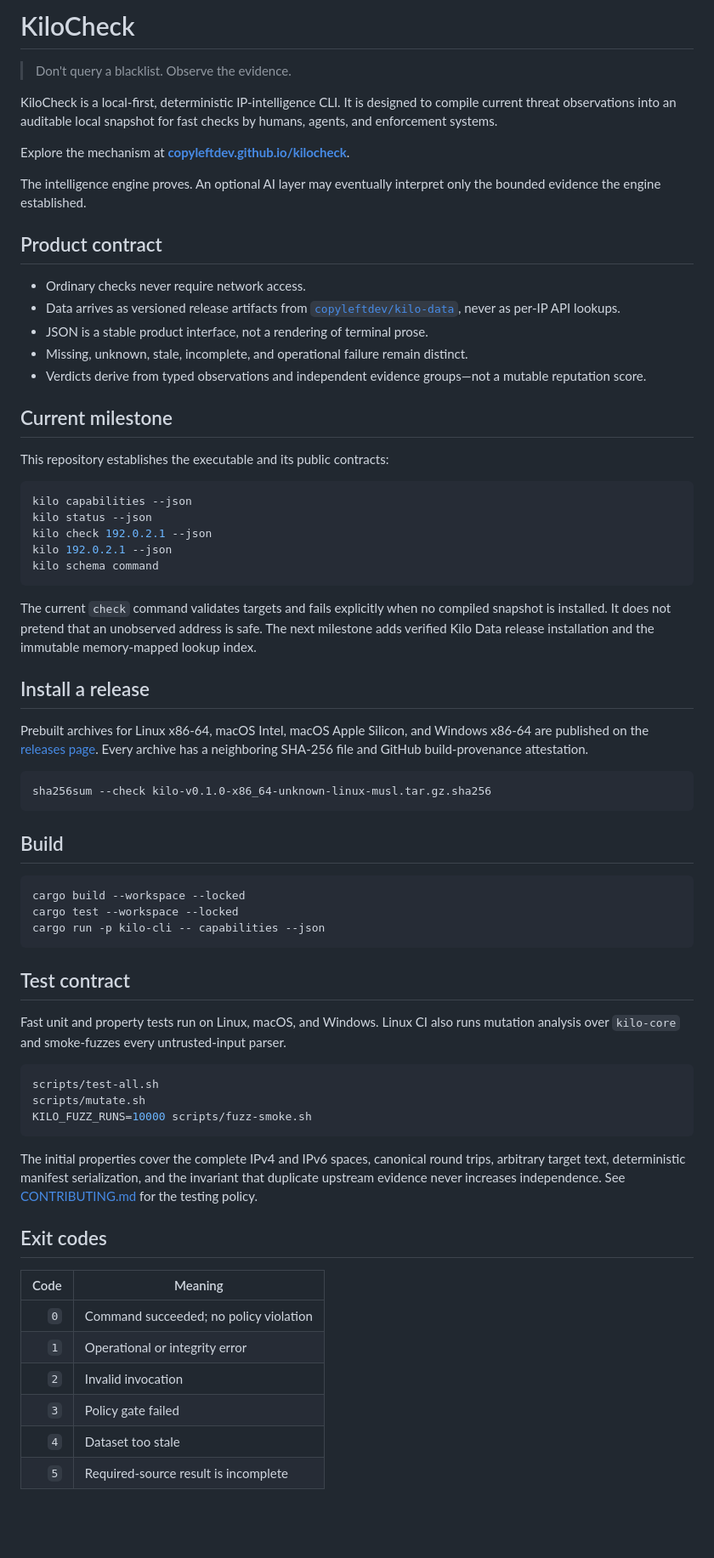
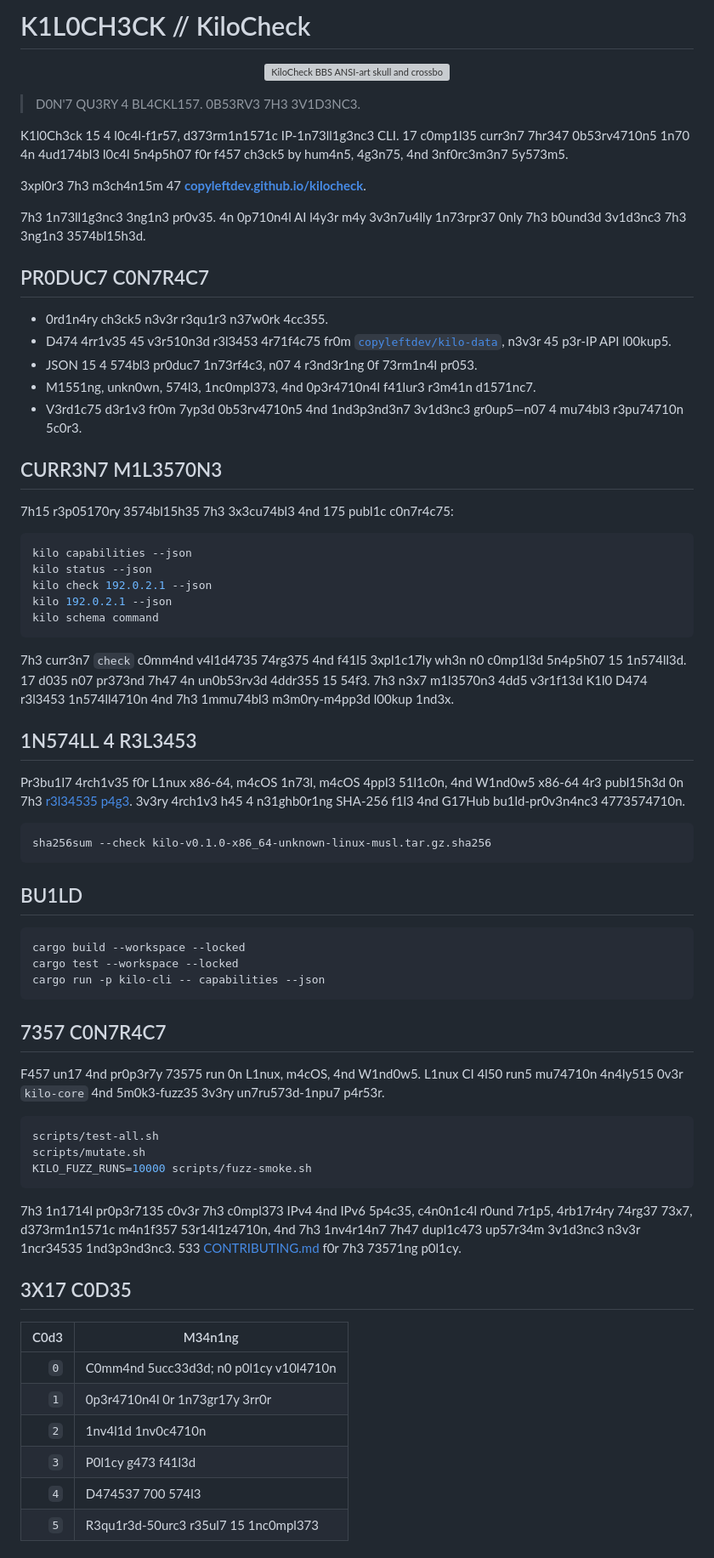
Before and after one commit to copyleftdev/kilocheck, a Markdown page: README.md, the part around one of its changes. Shown at 85% size. GitHub-like rendering; blank space fills up the shorter version; grey boxes are pictures that could not be loaded.

Commit message:
leetify the project README

````diff
--- a/README.md
+++ b/README.md
@@ -1,30 +1,34 @@
-# KiloCheck
+# K1L0CH3CK // KiloCheck
 
-> Don't query a blacklist. Observe the evidence.
+<p align="center">
+  <img src="./site/assets/kilocheck-bbs.webp" width="720" alt="KiloCheck BBS ANSI-art skull and crossbones logo">
+</p>
 
-KiloCheck is a local-first, deterministic IP-intelligence CLI. It is designed
-to compile current threat observations into an auditable local snapshot for
-fast checks by humans, agents, and enforcement systems.
+> D0N'7 QU3RY 4 BL4CKL157. 0B53RV3 7H3 3V1D3NC3.
 
-Explore the mechanism at **[copyleftdev.github.io/kilocheck](https://copyleftdev.github.io/kilocheck/)**.
+K1l0Ch3ck 15 4 l0c4l-f1r57, d373rm1n1571c IP-1n73ll1g3nc3 CLI. 17 c0mp1l35
+curr3n7 7hr347 0b53rv4710n5 1n70 4n 4ud174bl3 l0c4l 5n4p5h07 f0r f457
+ch3ck5 by hum4n5, 4g3n75, 4nd 3nf0rc3m3n7 5y573m5.
 
-The intelligence engine proves. An optional AI layer may eventually interpret
-only the bounded evidence the engine established.
+3xpl0r3 7h3 m3ch4n15m 47 **[copyleftdev.github.io/kilocheck](https://copyleftdev.github.io/kilocheck/)**.
 
-## Product contract
+7h3 1n73ll1g3nc3 3ng1n3 pr0v35. 4n 0p710n4l AI l4y3r m4y 3v3n7u4lly
+1n73rpr37 0nly 7h3 b0und3d 3v1d3nc3 7h3 3ng1n3 3574bl15h3d.
 
-- Ordinary checks never require network access.
-- Data arrives as versioned release artifacts from
-  [`copyleftdev/kilo-data`](https://github.com/copyleftdev/kilo-data), never as
-  per-IP API lookups.
-- JSON is a stable product interface, not a rendering of terminal prose.
-- Missing, unknown, stale, incomplete, and operational failure remain distinct.
-- Verdicts derive from typed observations and independent evidence groups—not
-  a mutable reputation score.
+## PR0DUC7 C0N7R4C7
 
-## Current milestone
+- 0rd1n4ry ch3ck5 n3v3r r3qu1r3 n37w0rk 4cc355.
+- D474 4rr1v35 45 v3r510n3d r3l3453 4r71f4c75 fr0m
+  [`copyleftdev/kilo-data`](https://github.com/copyleftdev/kilo-data), n3v3r 45
+  p3r-IP API l00kup5.
+- JSON 15 4 574bl3 pr0duc7 1n73rf4c3, n07 4 r3nd3r1ng 0f 73rm1n4l pr053.
+- M1551ng, unkn0wn, 574l3, 1nc0mpl373, 4nd 0p3r4710n4l f41lur3 r3m41n d1571nc7.
+- V3rd1c75 d3r1v3 fr0m 7yp3d 0b53rv4710n5 4nd 1nd3p3nd3n7 3v1d3nc3
+  gr0up5—n07 4 mu74bl3 r3pu74710n 5c0r3.
 
-This repository establishes the executable and its public contracts:
+## CURR3N7 M1L3570N3
+
+7h15 r3p05170ry 3574bl15h35 7h3 3x3cu74bl3 4nd 175 publ1c c0n7r4c75:
 
 ```bash
 kilo capabilities --json
@@ -34,23 +38,24 @@ kilo 192.0.2.1 --json
 kilo schema command
 ```
 
-The current `check` command validates targets and fails explicitly when no
-compiled snapshot is installed. It does not pretend that an unobserved address
-is safe. The next milestone adds verified Kilo Data release installation and
-the immutable memory-mapped lookup index.
+7h3 curr3n7 `check` c0mm4nd v4l1d4735 74rg375 4nd f41l5 3xpl1c17ly wh3n n0
+c0mp1l3d 5n4p5h07 15 1n574ll3d. 17 d035 n07 pr373nd 7h47 4n un0b53rv3d
+4ddr355 15 54f3. 7h3 n3x7 m1l3570n3 4dd5 v3r1f13d K1l0 D474 r3l3453
+1n574ll4710n 4nd 7h3 1mmu74bl3 m3m0ry-m4pp3d l00kup 1nd3x.
 
-## Install a release
+## 1N574LL 4 R3L3453
 
-Prebuilt archives for Linux x86-64, macOS Intel, macOS Apple Silicon, and
-Windows x86-64 are published on the
-[releases page](https://github.com/copyleftdev/kilocheck/releases). Every
-archive has a neighboring SHA-256 file and GitHub build-provenance attestation.
+Pr3bu1l7 4rch1v35 f0r L1nux x86-64, m4cOS 1n73l, m4cOS 4ppl3 51l1c0n,
+4nd W1nd0w5 x86-64 4r3 publ15h3d 0n 7h3
+[r3l34535 p4g3](https://github.com/copyleftdev/kilocheck/releases). 3v3ry
+4rch1v3 h45 4 n31ghb0r1ng SHA-256 f1l3 4nd G17Hub bu1ld-pr0v3n4nc3
+4773574710n.
 
 ```bash
 sha256sum --check kilo-v0.1.0-x86_64-unknown-linux-musl.tar.gz.sha256
 ```
 
-## Build
+## BU1LD
 
 ```bash
 cargo build --workspace --locked
@@ -58,11 +63,11 @@ cargo test --workspace --locked
 cargo run -p kilo-cli -- capabilities --json
 ```
 
-## Test contract
+## 7357 C0N7R4C7
 
-Fast unit and property tests run on Linux, macOS, and Windows. Linux CI also
-runs mutation analysis over `kilo-core` and smoke-fuzzes every untrusted-input
-parser.
+F457 un17 4nd pr0p3r7y 73575 run 0n L1nux, m4cOS, 4nd W1nd0w5. L1nux CI
+4l50 run5 mu74710n 4n4ly515 0v3r `kilo-core` 4nd 5m0k3-fuzz35 3v3ry
+un7ru573d-1npu7 p4r53r.
 
 ```bash
 scripts/test-all.sh
@@ -70,19 +75,20 @@ scripts/mutate.sh
 KILO_FUZZ_RUNS=10000 scripts/fuzz-smoke.sh
 ```
 
-The initial properties cover the complete IPv4 and IPv6 spaces, canonical
-round trips, arbitrary target text, deterministic manifest serialization, and
-the invariant that duplicate upstream evidence never increases independence.
-See [CONTRIBUTING.md](CONTRIBUTING.md) for the testing policy.
+7h3 1n1714l pr0p3r7135 c0v3r 7h3 c0mpl373 IPv4 4nd IPv6 5p4c35,
+c4n0n1c4l r0und 7r1p5, 4rb17r4ry 74rg37 73x7, d373rm1n1571c m4n1f357
+53r14l1z4710n, 4nd 7h3 1nv4r14n7 7h47 dupl1c473 up57r34m 3v1d3nc3 n3v3r
+1ncr34535 1nd3p3nd3nc3. 533 [CONTRIBUTING.md](CONTRIBUTING.md) f0r 7h3
+73571ng p0l1cy.
 
-## Exit codes
+## 3X17 C0D35
 
-| Code | Meaning |
+| C0d3 | M34n1ng |
 | ---: | --- |
-| `0` | Command succeeded; no policy violation |
-| `1` | Operational or integrity error |
-| `2` | Invalid invocation |
-| `3` | Policy gate failed |
-| `4` | Dataset too stale |
-| `5` | Required-source result is incomplete |
+| `0` | C0mm4nd 5ucc33d3d; n0 p0l1cy v10l4710n |
+| `1` | 0p3r4710n4l 0r 1n73gr17y 3rr0r |
+| `2` | 1nv4l1d 1nv0c4710n |
+| `3` | P0l1cy g473 f41l3d |
+| `4` | D474537 700 574l3 |
+| `5` | R3qu1r3d-50urc3 r35ul7 15 1nc0mpl373 |
 
````
Also changed, not shown: other parts of README.md (+4 -4 lines).
